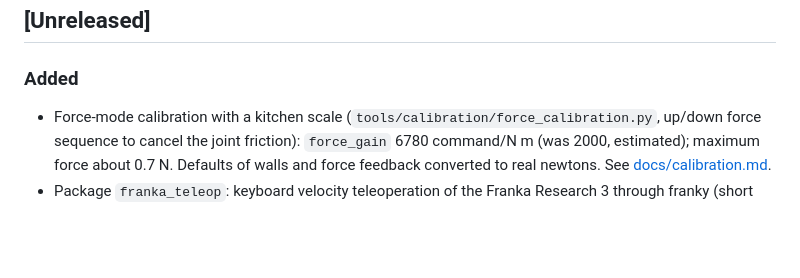
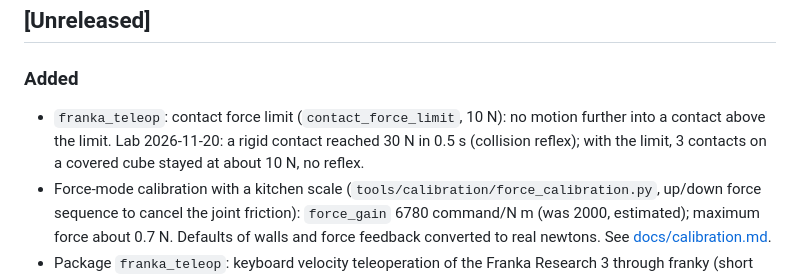
Before and after one commit to nicola-gaiotto/haptic-teleoperation-touch-franka, a Markdown page: CHANGELOG.md, the part around the change. Drawn GitHub-style; blank space fills up the shorter version.

```diff
--- a/CHANGELOG.md
+++ b/CHANGELOG.md
@@ -5,6 +5,9 @@ Format: `## [version] - date` followed by what was added, changed or fixed.
 
 ## [Unreleased]
 ### Added
+- `franka_teleop`: contact force limit (`contact_force_limit`, 10 N): no motion further into a
+  contact above the limit. Lab 2026-11-20: a rigid contact reached 30 N in 0.5 s (collision
+  reflex); with the limit, 3 contacts on a covered cube stayed at about 10 N, no reflex.
 - Force-mode calibration with a kitchen scale (`tools/calibration/force_calibration.py`,
   up/down force sequence to cancel the joint friction): `force_gain` 6780 command/N m
   (was 2000, estimated); maximum force about 0.7 N. Defaults of walls and force feedback
```
Also changed, not shown: docs/06_force_feedback.md (+37 -7 lines), docs/media/force_feedback_calibrated.png (added), docs/media/force_feedback_contact_limit.png (added), 2 other files.
